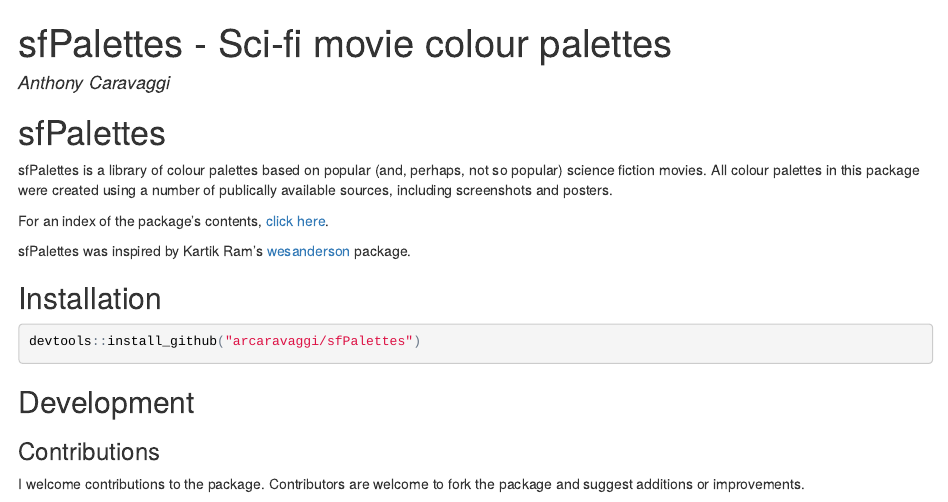
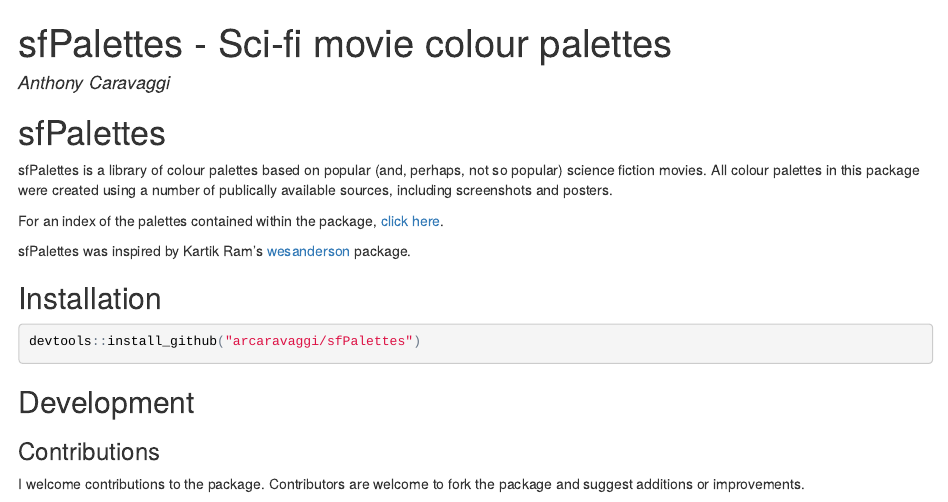
Before and after one commit to arcaravaggi/sfPalettes, an R Markdown document (README.Rmd): the page in a window 1100 px wide, from its top. The pictures show the output file README.html that the author committed with the source, opened offline.

Commit message:
Added link to colour palette index

```diff
--- a/README.Rmd
+++ b/README.Rmd
@@ -17,7 +17,7 @@ fig.path = "figure/"
 
 sfPalettes is a library of colour palettes based on popular (and, perhaps, not so popular) science fiction movies. All colour palettes in this package were created using a number of publically available sources, including screenshots and posters.
 
-For an index of the package's contents, [click here](http://).
+For an index of the palettes contained within the package, [click here](http://htmlpreview.github.io/?https://github.com/arcaravaggi/sfPalettes/blob/master/vignettes/sfPalettes.html).
 
 sfPalettes was inspired by Kartik Ram's [wesanderson](https://github.com/karthik/wesanderson) package.
 
```
Also changed, not shown: README.html, README.md.
